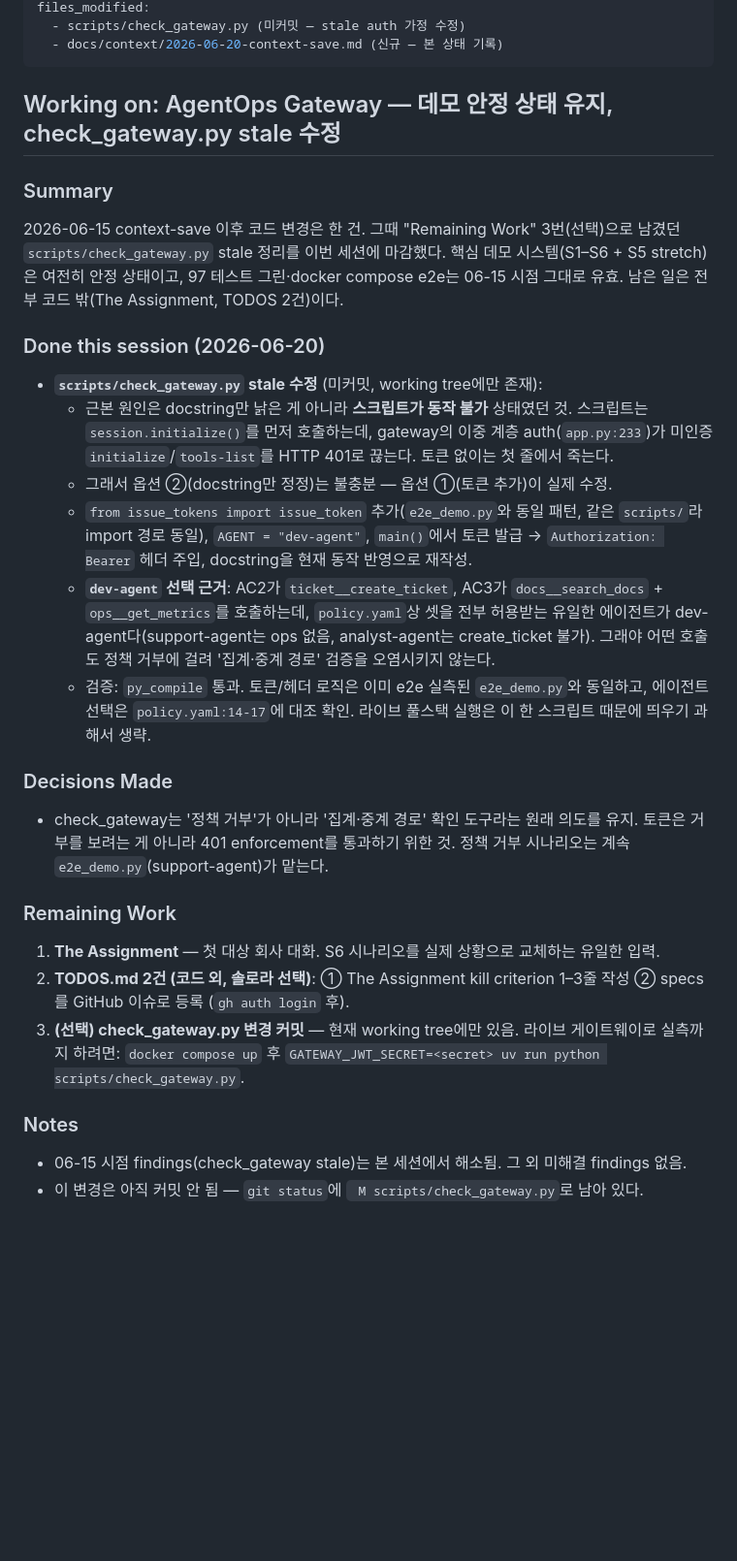
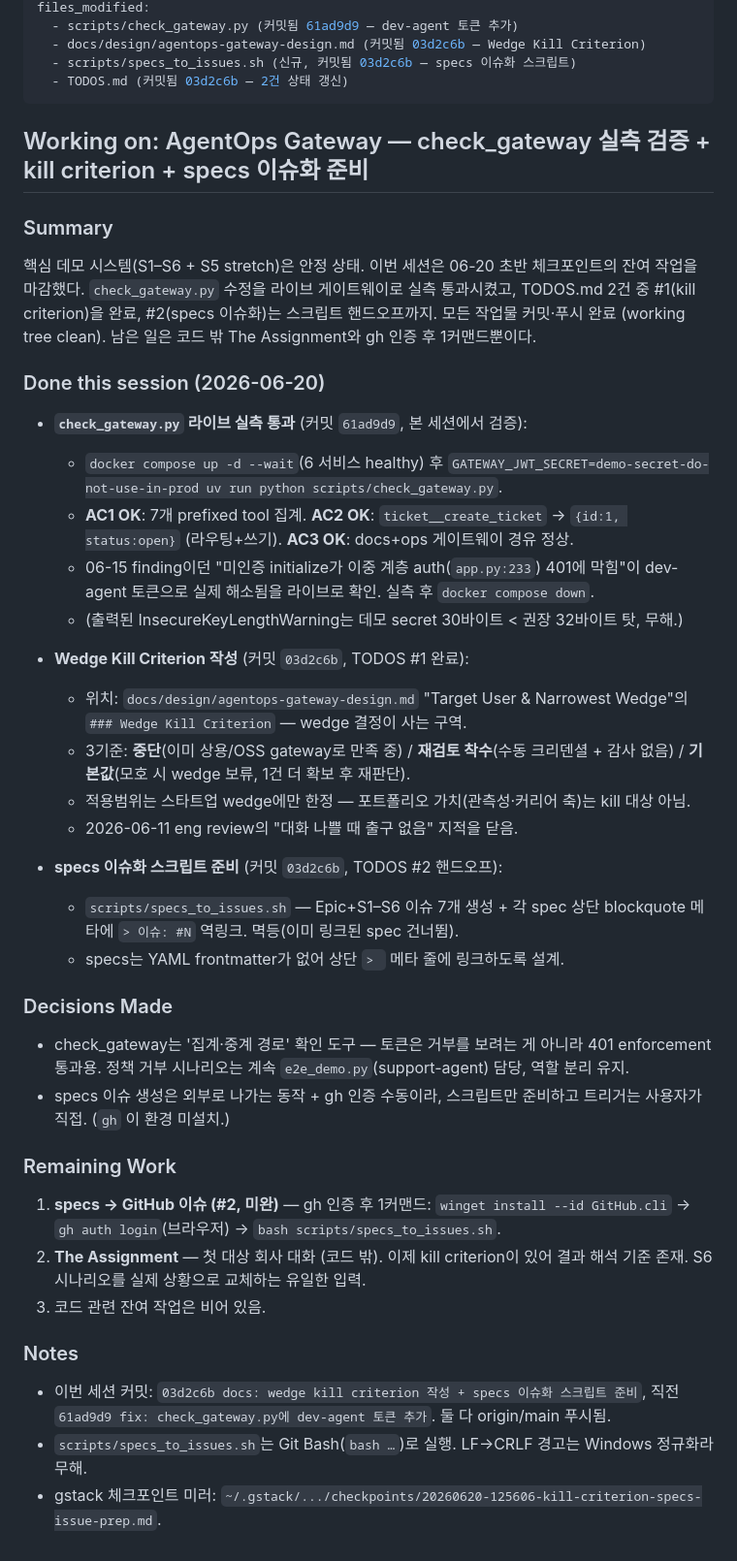
Before and after one commit to SJayKim/AgentOps_Gateway, a Markdown page: docs/context/2026-06-20-context-save.md, the part around one of its changes. Shown at 97% size. Rendered like a GitHub page; blank space fills up the shorter version.

Commit message:
docs: 06-20 current status 갱신 — 실측 통과 + kill criterion + specs 스크립트
이번 세션 진행분 반영: check_gateway 라이브 실측(AC1/2/3 OK),
Wedge Kill Criterion 작성(#1 완료), specs_to_issues.sh 준비(#2 핸드오프).
전부 61ad9d9/03d2c6b로 커밋·푸시 완료, working tree clean.

Co-Authored-By: Claude Opus 4.8 (1M context) <noreply@anthropic.com>

```diff
--- a/docs/context/2026-06-20-context-save.md
+++ b/docs/context/2026-06-20-context-save.md
@@ -5,51 +5,62 @@ timestamp: 2026-06-20T12:23:00+09:00
 files_modified:
-  - scripts/check_gateway.py (미커밋 — stale auth 가정 수정)
-  - docs/context/2026-06-20-context-save.md (신규 — 본 상태 기록)
+  - scripts/check_gateway.py (커밋됨 61ad9d9 — dev-agent 토큰 추가)
+  - docs/design/agentops-gateway-design.md (커밋됨 03d2c6b — Wedge Kill Criterion)
+  - scripts/specs_to_issues.sh (신규, 커밋됨 03d2c6b — specs 이슈화 스크립트)
+  - TODOS.md (커밋됨 03d2c6b — 2건 상태 갱신)
 ---
 
-## Working on: AgentOps Gateway — 데모 안정 상태 유지, check_gateway.py stale 수정
+## Working on: AgentOps Gateway — check_gateway 실측 검증 + kill criterion + specs 이슈화 준비
 
 ### Summary
 
-2026-06-15 context-save 이후 코드 변경은 한 건. 그때 "Remaining Work" 3번(선택)으로 남겼던
-`scripts/check_gateway.py` stale 정리를 이번 세션에 마감했다. 핵심 데모 시스템(S1–S6 + S5
-stretch)은 여전히 안정 상태이고, 97 테스트 그린·docker compose e2e는 06-15 시점 그대로 유효.
-남은 일은 전부 코드 밖(The Assignment, TODOS 2건)이다.
+핵심 데모 시스템(S1–S6 + S5 stretch)은 안정 상태. 이번 세션은 06-20 초반 체크포인트의
+잔여 작업을 마감했다. `check_gateway.py` 수정을 라이브 게이트웨이로 실측 통과시켰고,
+TODOS.md 2건 중 #1(kill criterion)을 완료, #2(specs 이슈화)는 스크립트 핸드오프까지.
+모든 작업물 커밋·푸시 완료 (working tree clean). 남은 일은 코드 밖 The Assignment와
+gh 인증 후 1커맨드뿐이다.
 
 ### Done this session (2026-06-20)
 
-- **`scripts/check_gateway.py` stale 수정** (미커밋, working tree에만 존재):
-  - 근본 원인은 docstring만 낡은 게 아니라 **스크립트가 동작 불가** 상태였던 것. 스크립트는
-    `session.initialize()`를 먼저 호출하는데, gateway의 이중 계층 auth(`app.py:233`)가 미인증
-    `initialize`/`tools-list`를 HTTP 401로 끊는다. 토큰 없이는 첫 줄에서 죽는다.
-  - 그래서 옵션 ②(docstring만 정정)는 불충분 — 옵션 ①(토큰 추가)이 실제 수정.
-  - `from issue_tokens import issue_token` 추가(`e2e_demo.py`와 동일 패턴, 같은 `scripts/`라
-    import 경로 동일), `AGENT = "dev-agent"`, `main()`에서 토큰 발급 → `Authorization: Bearer`
-    헤더 주입, docstring을 현재 동작 반영으로 재작성.
-  - **`dev-agent` 선택 근거**: AC2가 `ticket__create_ticket`, AC3가 `docs__search_docs` +
-    `ops__get_metrics`를 호출하는데, `policy.yaml`상 셋을 전부 허용받는 유일한 에이전트가
-    dev-agent다(support-agent는 ops 없음, analyst-agent는 create_ticket 불가). 그래야 어떤
-    호출도 정책 거부에 걸려 '집계·중계 경로' 검증을 오염시키지 않는다.
-  - 검증: `py_compile` 통과. 토큰/헤더 로직은 이미 e2e 실측된 `e2e_demo.py`와 동일하고,
-    에이전트 선택은 `policy.yaml:14-17`에 대조 확인. 라이브 풀스택 실행은 이 한 스크립트
-    때문에 띄우기 과해서 생략.
+- **`check_gateway.py` 라이브 실측 통과** (커밋 `61ad9d9`, 본 세션에서 검증):
+  - `docker compose up -d --wait`(6 서비스 healthy) 후
+    `GATEWAY_JWT_SECRET=demo-secret-do-not-use-in-prod uv run python scripts/check_gateway.py`.
+  - **AC1 OK**: 7개 prefixed tool 집계. **AC2 OK**: `ticket__create_ticket` → `{id:1, status:open}`
+    (라우팅+쓰기). **AC3 OK**: docs+ops 게이트웨이 경유 정상.
+  - 06-15 finding이던 "미인증 initialize가 이중 계층 auth(`app.py:233`) 401에 막힘"이
+    dev-agent 토큰으로 실제 해소됨을 라이브로 확인. 실측 후 `docker compose down`.
+  - (출력된 InsecureKeyLengthWarning는 데모 secret 30바이트 < 권장 32바이트 탓, 무해.)
+
+- **Wedge Kill Criterion 작성** (커밋 `03d2c6b`, TODOS #1 완료):
+  - 위치: `docs/design/agentops-gateway-design.md` "Target User & Narrowest Wedge"의
+    `### Wedge Kill Criterion` — wedge 결정이 사는 구역.
+  - 3기준: **중단**(이미 상용/OSS gateway로 만족 중) / **재검토 착수**(수동 크리덴셜 +
+    감사 없음) / **기본값**(모호 시 wedge 보류, 1건 더 확보 후 재판단).
+  - 적용범위는 스타트업 wedge에만 한정 — 포트폴리오 가치(관측성·커리어 축)는 kill 대상 아님.
+  - 2026-06-11 eng review의 "대화 나쁠 때 출구 없음" 지적을 닫음.
+
+- **specs 이슈화 스크립트 준비** (커밋 `03d2c6b`, TODOS #2 핸드오프):
+  - `scripts/specs_to_issues.sh` — Epic+S1–S6 이슈 7개 생성 + 각 spec 상단 blockquote
+    메타에 `> 이슈: #N` 역링크. 멱등(이미 링크된 spec 건너뜀).
+  - specs는 YAML frontmatter가 없어 상단 `> ` 메타 줄에 링크하도록 설계.
 
 ### Decisions Made
 
-- check_gateway는 '정책 거부'가 아니라 '집계·중계 경로' 확인 도구라는 원래 의도를 유지.
-  토큰은 거부를 보려는 게 아니라 401 enforcement를 통과하기 위한 것. 정책 거부 시나리오는
-  계속 `e2e_demo.py`(support-agent)가 맡는다.
+- check_gateway는 '집계·중계 경로' 확인 도구 — 토큰은 거부를 보려는 게 아니라 401 enforcement
+  통과용. 정책 거부 시나리오는 계속 `e2e_demo.py`(support-agent) 담당, 역할 분리 유지.
+- specs 이슈 생성은 외부로 나가는 동작 + gh 인증 수동이라, 스크립트만 준비하고 트리거는
+  사용자가 직접. (`gh` 이 환경 미설치.)
 
 ### Remaining Work
 
-1. **The Assignment** — 첫 대상 회사 대화. S6 시나리오를 실제 상황으로 교체하는 유일한 입력.
-2. **TODOS.md 2건 (코드 외, 솔로라 선택)**: ① The Assignment kill criterion 1–3줄 작성
-   ② specs를 GitHub 이슈로 등록 (`gh auth login` 후).
-3. **(선택) check_gateway.py 변경 커밋** — 현재 working tree에만 있음. 라이브 게이트웨이로
-   실측까지 하려면: `docker compose up` 후
-   `GATEWAY_JWT_SECRET=<secret> uv run python scripts/check_gateway.py`.
+1. **specs → GitHub 이슈 (#2, 미완)** — gh 인증 후 1커맨드: `winget install --id GitHub.cli`
+   → `gh auth login`(브라우저) → `bash scripts/specs_to_issues.sh`.
+2. **The Assignment** — 첫 대상 회사 대화 (코드 밖). 이제 kill criterion이 있어 결과 해석
+   기준 존재. S6 시나리오를 실제 상황으로 교체하는 유일한 입력.
+3. 코드 관련 잔여 작업은 비어 있음.
 
 ### Notes
 
-- 06-15 시점 findings(check_gateway stale)는 본 세션에서 해소됨. 그 외 미해결 findings 없음.
-- 이 변경은 아직 커밋 안 됨 — `git status`에 ` M scripts/check_gateway.py`로 남아 있다.
+- 이번 세션 커밋: `03d2c6b docs: wedge kill criterion 작성 + specs 이슈화 스크립트 준비`,
+  직전 `61ad9d9 fix: check_gateway.py에 dev-agent 토큰 추가`. 둘 다 origin/main 푸시됨.
+- `scripts/specs_to_issues.sh`는 Git Bash(`bash …`)로 실행. LF→CRLF 경고는 Windows 정규화라 무해.
+- gstack 체크포인트 미러: `~/.gstack/.../checkpoints/20260620-125606-kill-criterion-specs-issue-prep.md`.
```
Also changed, not shown: other parts of docs/context/2026-06-20-context-save.md (+1 -1 lines).
